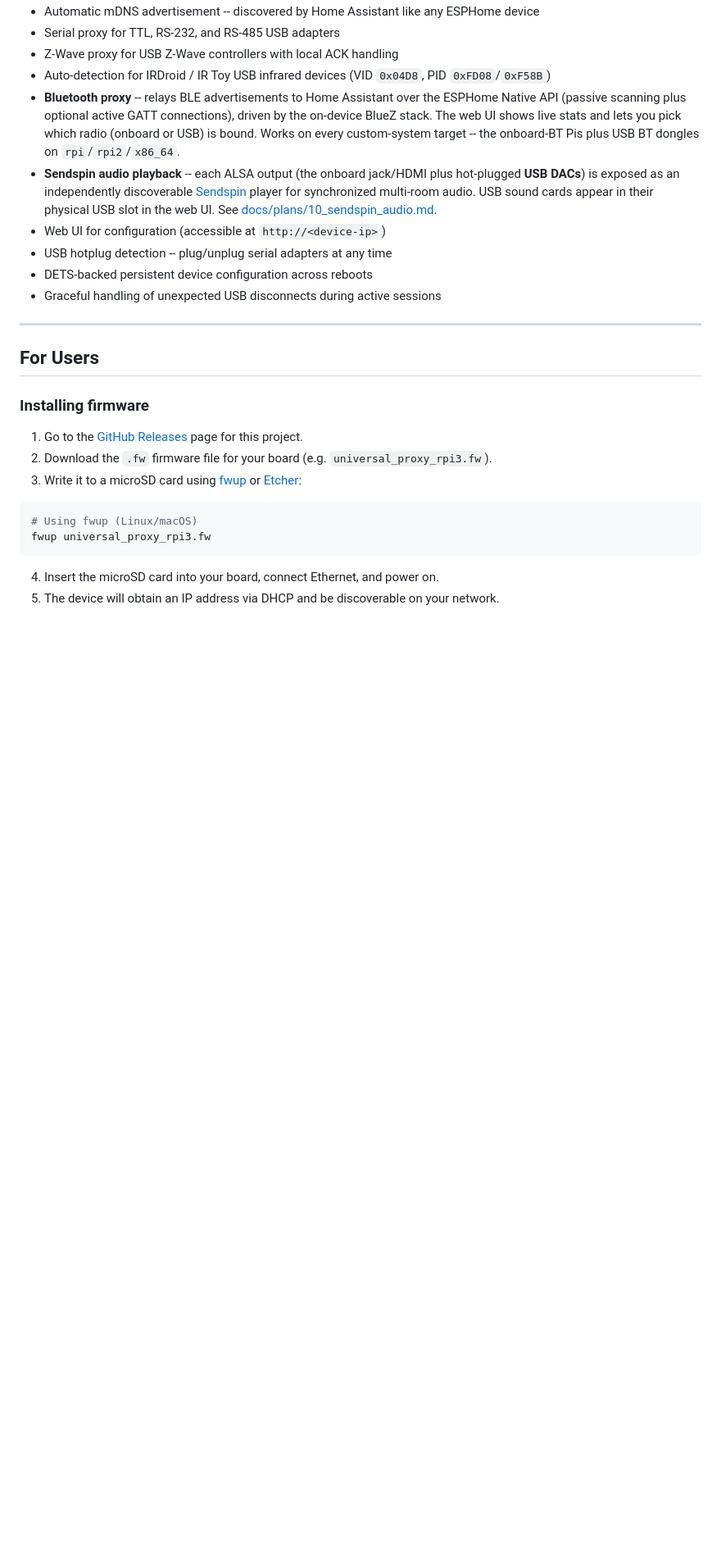
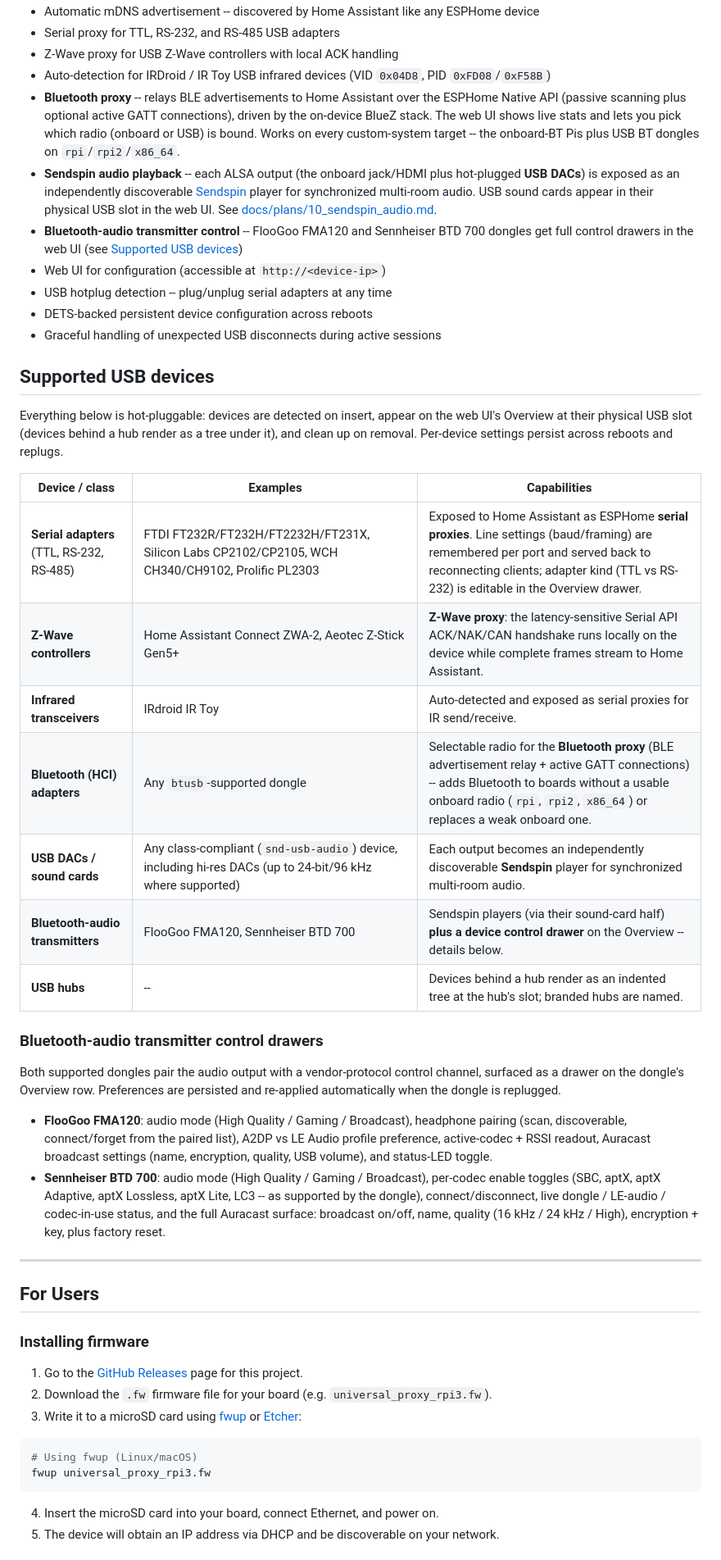
Before and after one commit to bbangert/universal_proxy, a Markdown page: README.md, the part around the change. Shown at 82% size. Drawn GitHub-style; blank space fills up the shorter version.

Commit message:
README: add Supported USB devices section
Compatibility matrix for every supported device class (serial, Z-Wave,
IR, Bluetooth HCI, USB audio, BT-audio transmitters, hubs) plus the
FMA120/BTD 700 control-drawer details; Features list links to it.

Co-Authored-By: Claude Fable 5 <noreply@anthropic.com>

```diff
--- a/README.md
+++ b/README.md
@@ -43,10 +43,48 @@ range -- without needing a dedicated ESPHome microcontroller for each one.
   [Sendspin](https://github.com/Sendspin/sendspin-cpp) player for synchronized
   multi-room audio. USB sound cards appear in their physical USB slot in the web
   UI. See [docs/plans/10_sendspin_audio.md](docs/plans/10_sendspin_audio.md).
+- **Bluetooth-audio transmitter control** -- FlooGoo FMA120 and Sennheiser
+  BTD 700 dongles get full control drawers in the web UI (see
+  [Supported USB devices](#supported-usb-devices))
 - Web UI for configuration (accessible at `http://<device-ip>`)
 - USB hotplug detection -- plug/unplug serial adapters at any time
 - DETS-backed persistent device configuration across reboots
 - Graceful handling of unexpected USB disconnects during active sessions
+
+## Supported USB devices
+
+Everything below is hot-pluggable: devices are detected on insert, appear
+on the web UI's Overview at their physical USB slot (devices behind a hub
+render as a tree under it), and clean up on removal. Per-device settings
+persist across reboots and replugs.
+
+| Device / class | Examples | Capabilities |
+|---|---|---|
+| **Serial adapters** (TTL, RS-232, RS-485) | FTDI FT232R/FT232H/FT2232H/FT231X, Silicon Labs CP2102/CP2105, WCH CH340/CH9102, Prolific PL2303 | Exposed to Home Assistant as ESPHome **serial proxies**. Line settings (baud/framing) are remembered per port and served back to reconnecting clients; adapter kind (TTL vs RS-232) is editable in the Overview drawer. |
+| **Z-Wave controllers** | Home Assistant Connect ZWA-2, Aeotec Z-Stick Gen5+ | **Z-Wave proxy**: the latency-sensitive Serial API ACK/NAK/CAN handshake runs locally on the device while complete frames stream to Home Assistant. |
+| **Infrared transceivers** | IRdroid IR Toy | Auto-detected and exposed as serial proxies for IR send/receive. |
+| **Bluetooth (HCI) adapters** | Any `btusb`-supported dongle | Selectable radio for the **Bluetooth proxy** (BLE advertisement relay + active GATT connections) -- adds Bluetooth to boards without a usable onboard radio (`rpi`, `rpi2`, `x86_64`) or replaces a weak onboard one. |
+| **USB DACs / sound cards** | Any class-compliant (`snd-usb-audio`) device, including hi-res DACs (up to 24-bit/96 kHz where supported) | Each output becomes an independently discoverable **Sendspin** player for synchronized multi-room audio. |
+| **Bluetooth-audio transmitters** | FlooGoo FMA120, Sennheiser BTD 700 | Sendspin players (via their sound-card half) **plus a device control drawer** on the Overview -- details below. |
+| **USB hubs** | -- | Devices behind a hub render as an indented tree at the hub's slot; branded hubs are named. |
+
+### Bluetooth-audio transmitter control drawers
+
+Both supported dongles pair the audio output with a vendor-protocol control
+channel, surfaced as a drawer on the dongle's Overview row. Preferences are
+persisted and re-applied automatically when the dongle is replugged.
+
+- **FlooGoo FMA120**: audio mode (High Quality / Gaming / Broadcast),
+  headphone pairing (scan, discoverable, connect/forget from the paired
+  list), A2DP vs LE Audio profile preference, active-codec + RSSI readout,
+  Auracast broadcast settings (name, encryption, quality, USB volume), and
+  status-LED toggle.
+- **Sennheiser BTD 700**: audio mode (High Quality / Gaming / Broadcast),
+  per-codec enable toggles (SBC, aptX, aptX Adaptive, aptX Lossless, aptX
+  Lite, LC3 -- as supported by the dongle), connect/disconnect, live
+  dongle / LE-audio / codec-in-use status, and the full Auracast surface:
+  broadcast on/off, name, quality (16 kHz / 24 kHz / High), encryption +
+  key, plus factory reset.
 
 ---
 
```
